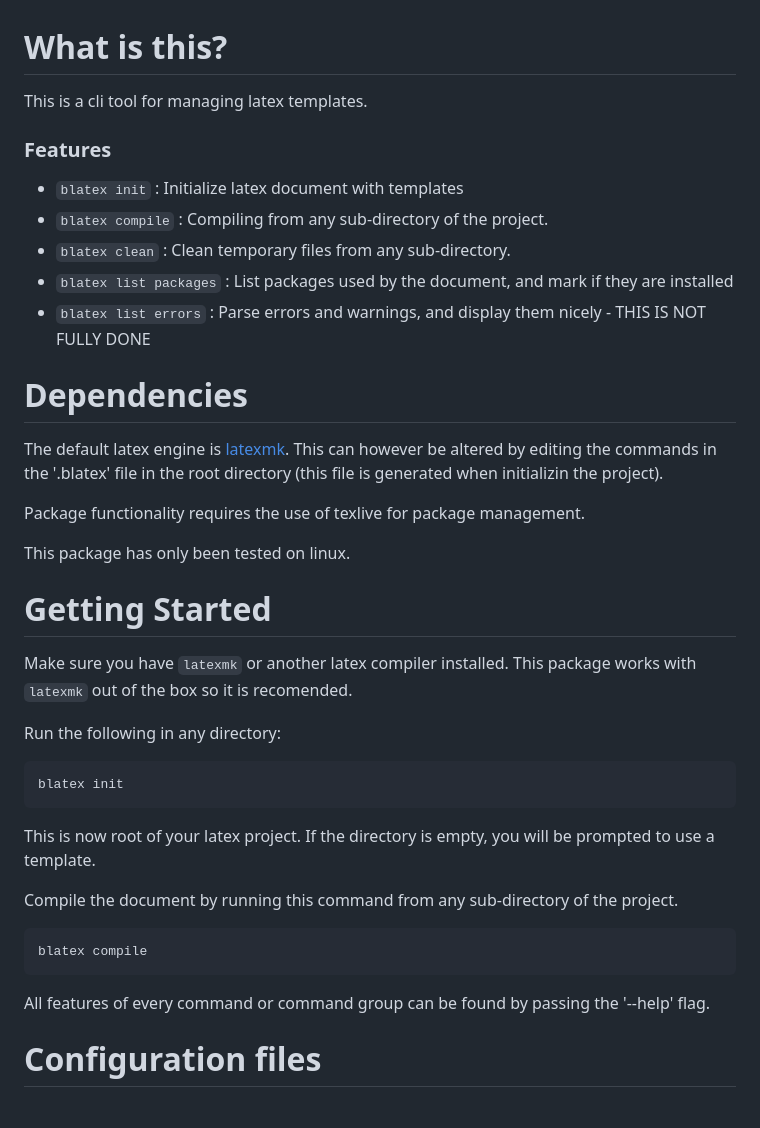
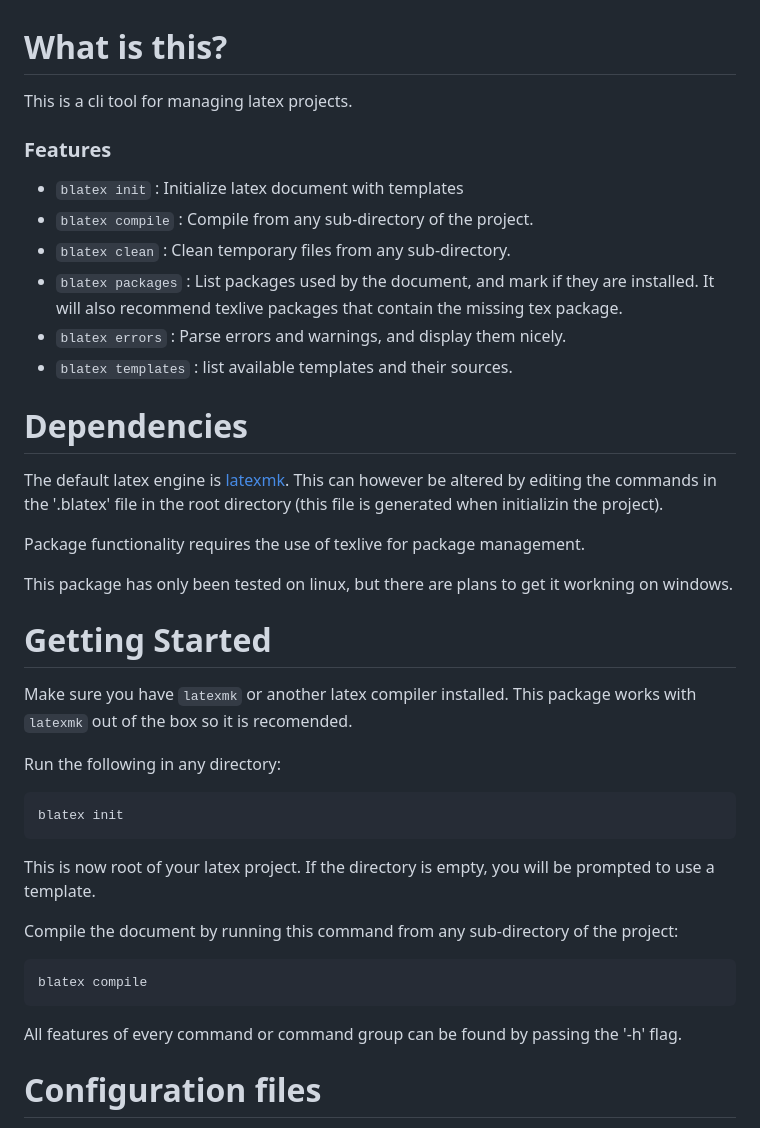
Before and after one commit to BalderHolst/blatex, a Markdown page: README.md, the part around the change. GitHub-like rendering.

````diff
--- a/README.md
+++ b/README.md
@@ -1,19 +1,20 @@
 # What is this?
-This is a cli tool for managing latex templates.
+This is a cli tool for managing latex projects.
 
 ### Features
 - `blatex init` : Initialize latex document with templates
-- `blatex compile` : Compiling from any sub-directory of the project.
+- `blatex compile` : Compile from any sub-directory of the project.
 - `blatex clean` : Clean temporary files from any sub-directory.
-- `blatex list packages` : List packages used by the document, and mark if they are installed
-- `blatex list errors` : Parse errors and warnings, and display them nicely - THIS IS NOT FULLY DONE
+- `blatex packages` : List packages used by the document, and mark if they are installed. It will also recommend texlive packages that contain the missing tex package.
+- `blatex errors` : Parse errors and warnings, and display them nicely.
+- `blatex templates` : list available templates and their sources.
 
 # Dependencies
 The default latex engine is [latexmk](https://mg.readthedocs.io/latexmk.html). This can however be altered by editing the commands in the '.blatex' file in the root directory (this file is generated when initializin the project).
 
 Package functionality requires the use of texlive for package management.
 
-This package has only been tested on linux.
+This package has only been tested on linux, but there are plans to get it workning on windows.
 
 # Getting Started
 
@@ -27,13 +28,13 @@ blatex init
 
 This is now root of your latex project. If the directory is empty, you will be prompted to use a template.
 
-Compile the document by running this command from any sub-directory of the project.
+Compile the document by running this command from any sub-directory of the project:
 
 ```bash
 blatex compile
 ```
 
-All features of every command or command group can be found by passing the '--help' flag.
+All features of every command or command group can be found by passing the '-h' flag.
 
 # Configuration files
 
````
